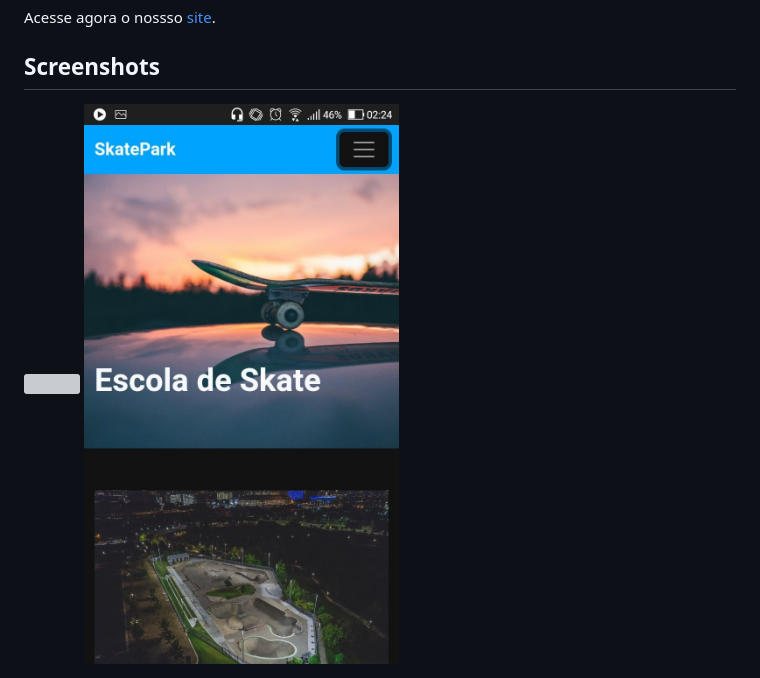
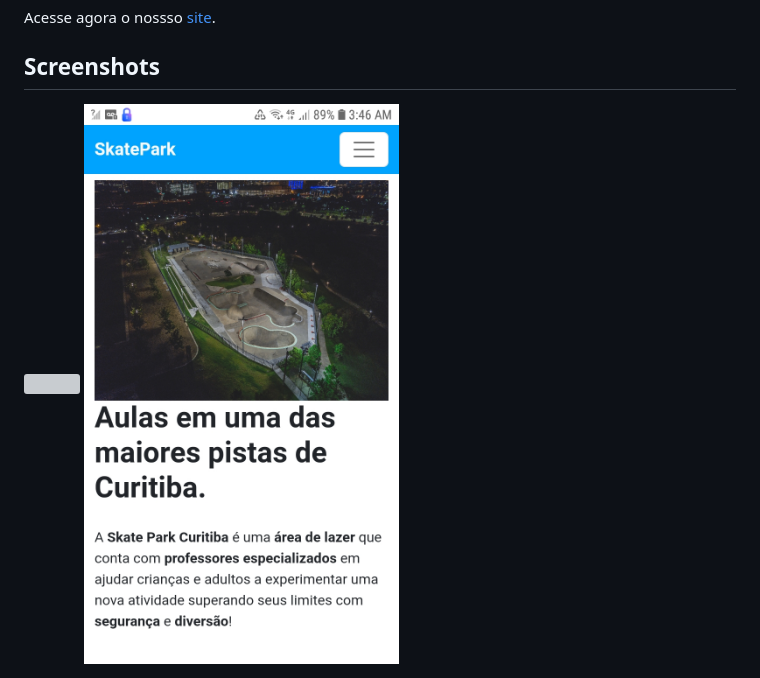
Before and after one commit to keuwey/SkatePark, a Markdown page: README.md, the part around the change. GitHub-like rendering; pictures changed too: assets/print3.jpg (added); grey boxes are pictures that could not be loaded.

```diff
--- a/README.md
+++ b/README.md
@@ -10,4 +10,4 @@ Acesse agora o nossso [site](https://skatepark-phi.vercel.app/).
 
 <img src="./assets/print1.png" width="1500" height="506" />
 
-<img src="./assets/print2.jpg" width="520" height="880" />
+<img src="./assets/print3.jpg" width="520" height="880" />
```
